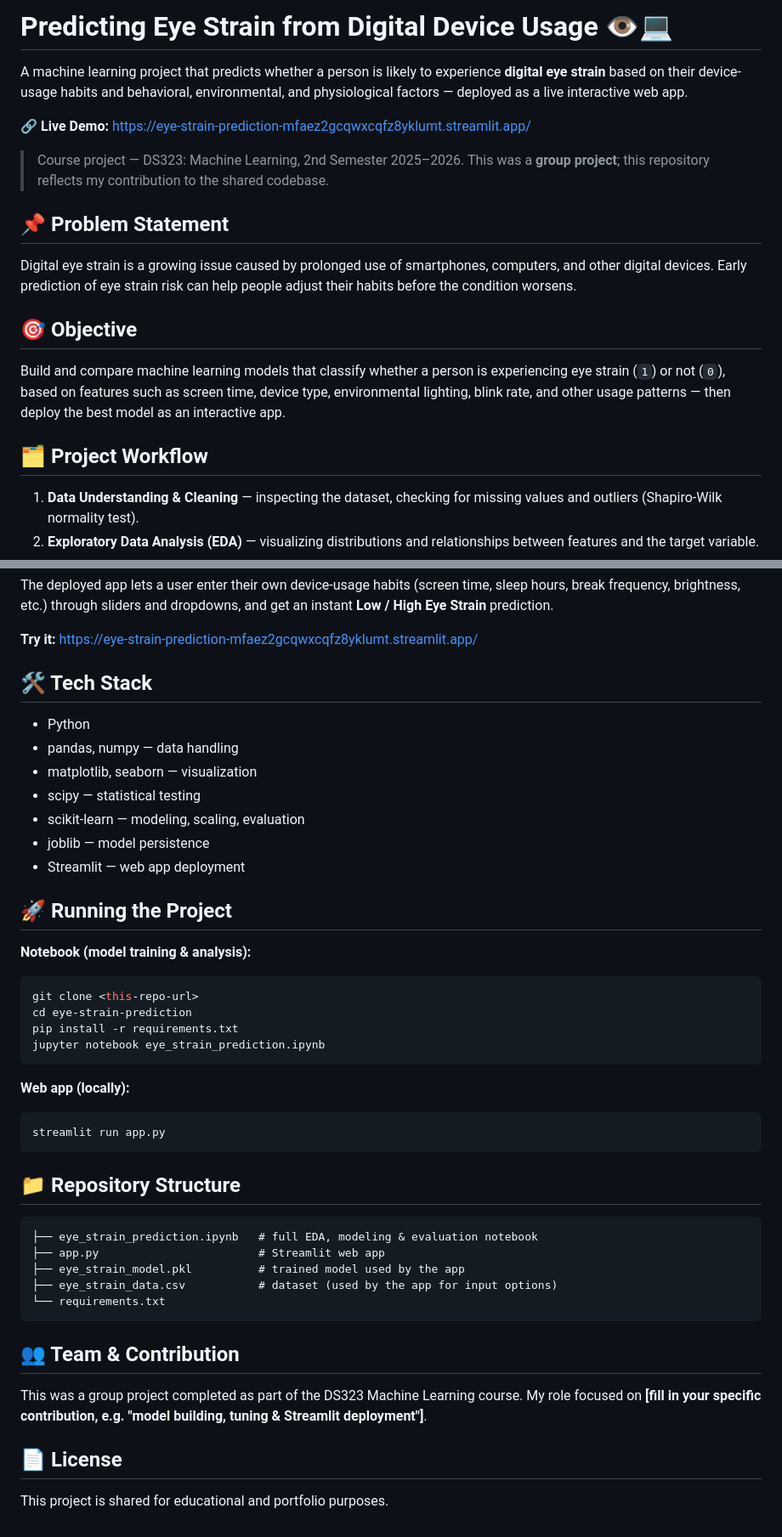
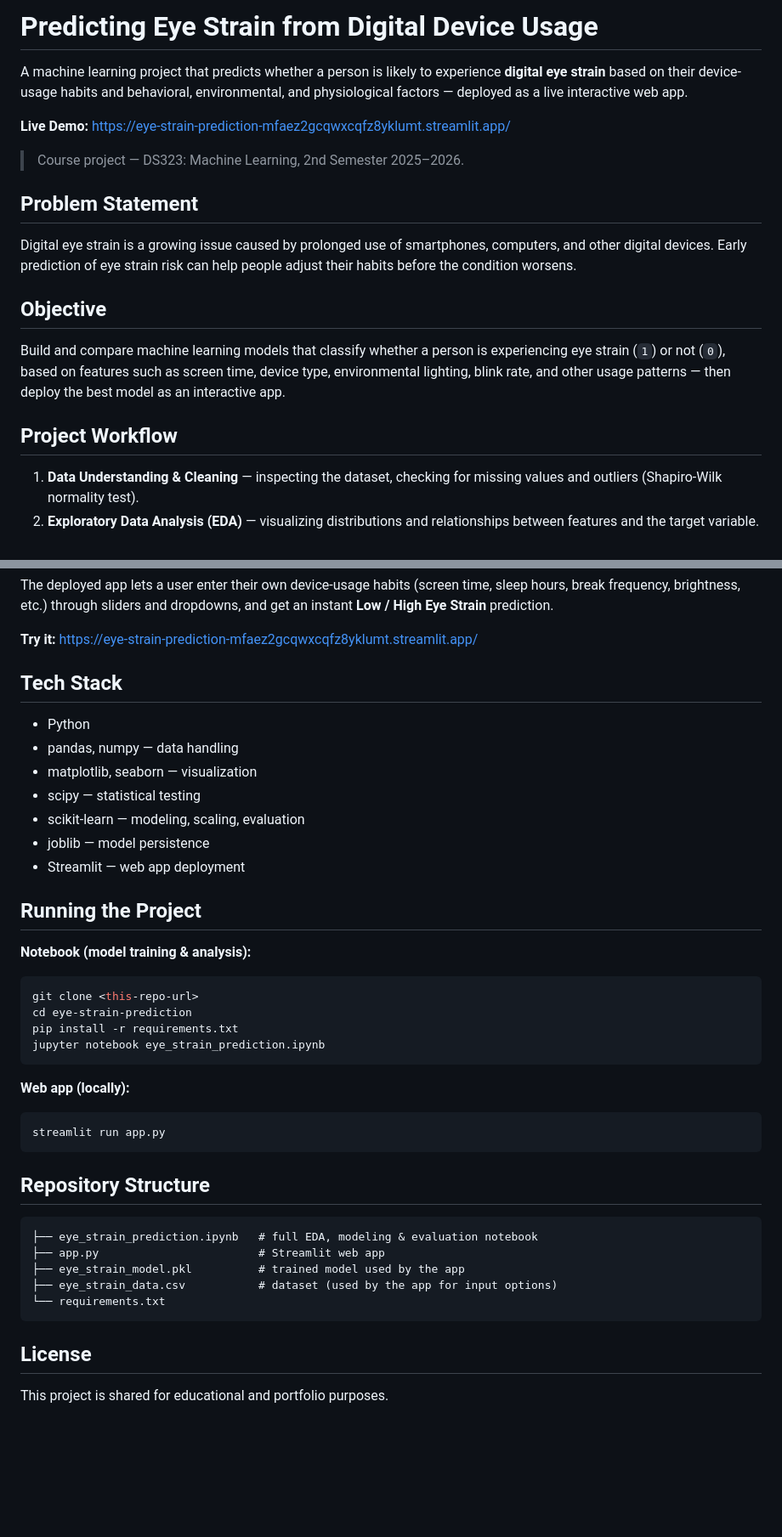
Before and after one commit to Ghadah-Almaawy/Eye-Strain-prediction, a Markdown page: README .md, 2 parts joined by grey strips. Shown at 85% size. Rendered like a GitHub page; blank space fills up the shorter version.

````diff
--- a/README (2).md
+++ b/README .md
@@ -1,21 +1,20 @@
-# Predicting Eye Strain from Digital Device Usage 👁️💻
+# Predicting Eye Strain from Digital Device Usage
 
 A machine learning project that predicts whether a person is likely to experience **digital eye strain** based on their device-usage habits and behavioral, environmental, and physiological factors — deployed as a live interactive web app.
 
-**🔗 Live Demo:** https://eye-strain-prediction-mfaez2gcqwxcqfz8yklumt.streamlit.app/
+**Live Demo:** https://eye-strain-prediction-mfaez2gcqwxcqfz8yklumt.streamlit.app/
 
 > Course project — DS323: Machine Learning, 2nd Semester 2025–2026.
-> This was a **group project**; this repository reflects my contribution to the shared codebase.
 
-## 📌 Problem Statement
+## Problem Statement
 
 Digital eye strain is a growing issue caused by prolonged use of smartphones, computers, and other digital devices. Early prediction of eye strain risk can help people adjust their habits before the condition worsens.
 
-## 🎯 Objective
+## Objective
 
 Build and compare machine learning models that classify whether a person is experiencing eye strain (`1`) or not (`0`), based on features such as screen time, device type, environmental lighting, blink rate, and other usage patterns — then deploy the best model as an interactive app.
 
-## 🗂️ Project Workflow
+## Project Workflow
 
 1. **Data Understanding & Cleaning** — inspecting the dataset, checking for missing values and outliers (Shapiro-Wilk normality test).
 2. **Exploratory Data Analysis (EDA)** — visualizing distributions and relationships between features and the target variable.
@@ -44,7 +43,7 @@ The deployed app lets a user enter their own device-usage habits (screen time, s
 
 **Try it:** https://eye-strain-prediction-mfaez2gcqwxcqfz8yklumt.streamlit.app/
 
-## 🛠️ Tech Stack
+## Tech Stack
 
 - Python
 - pandas, numpy — data handling
@@ -54,7 +53,7 @@ The deployed app lets a user enter their own device-usage habits (screen time, s
 - joblib — model persistence
 - Streamlit — web app deployment
 
-## 🚀 Running the Project
+## Running the Project
 
 **Notebook (model training & analysis):**
 ```bash
@@ -69,7 +68,7 @@ jupyter notebook eye_strain_prediction.ipynb
 streamlit run app.py
 ```
 
-## 📁 Repository Structure
+## Repository Structure
 
 ```
 ├── eye_strain_prediction.ipynb   # full EDA, modeling & evaluation notebook
@@ -79,10 +78,7 @@ streamlit run app.py
 └── requirements.txt
 ```
 
-## 👥 Team & Contribution
 
-This was a group project completed as part of the DS323 Machine Learning course. My role focused on **[fill in your specific contribution, e.g. "model building, tuning & Streamlit deployment"]**.
-
-## 📄 License
+## License
 
 This project is shared for educational and portfolio purposes.
````
Also changed, not shown: other parts of README .md (+1 -1 lines).
